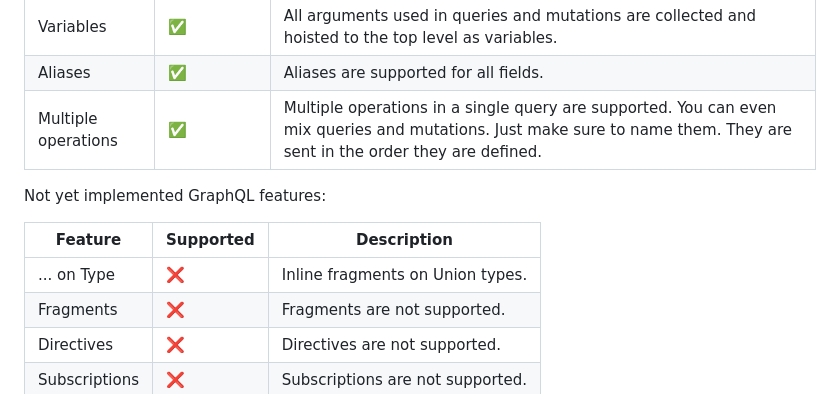
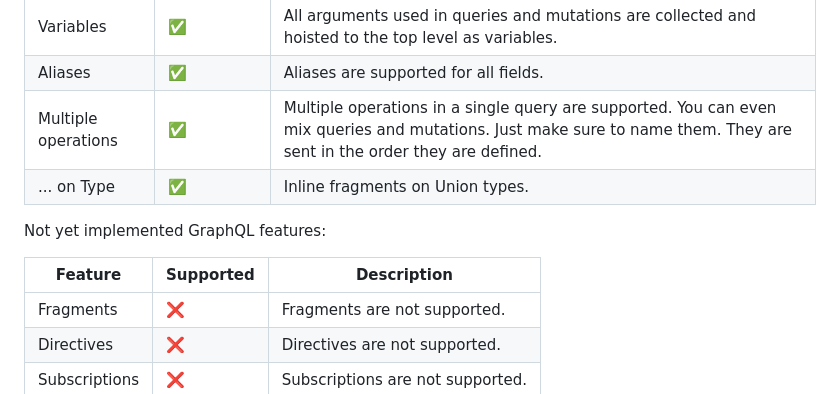
Before and after one commit to liontariai/samarium, a Markdown page: README.md, the part around the change. GitHub-like rendering.

Commit message:
feat: Implement support for inline fragments on Union types

```diff
--- a/README.md
+++ b/README.md
@@ -69,12 +69,12 @@ Implemented GraphQL features:
 | Variables           | ✅        | All arguments used in queries and mutations are collected and hoisted to the top level as variables.                                                                   |
 | Aliases             | ✅        | Aliases are supported for all fields.                                                                                                                                  |
 | Multiple operations | ✅        | Multiple operations in a single query are supported. You can even mix queries and mutations. Just make sure to name them. They are sent in the order they are defined. |
+| ... on Type         | ✅        | Inline fragments on Union types.                                                                                                                                       |
 
 Not yet implemented GraphQL features:
 
 | Feature       | Supported | Description                      |
 | ------------- | --------- | -------------------------------- |
-| ... on Type   | ❌        | Inline fragments on Union types. |
 | Fragments     | ❌        | Fragments are not supported.     |
 | Directives    | ❌        | Directives are not supported.    |
 | Subscriptions | ❌        | Subscriptions are not supported. |
```
